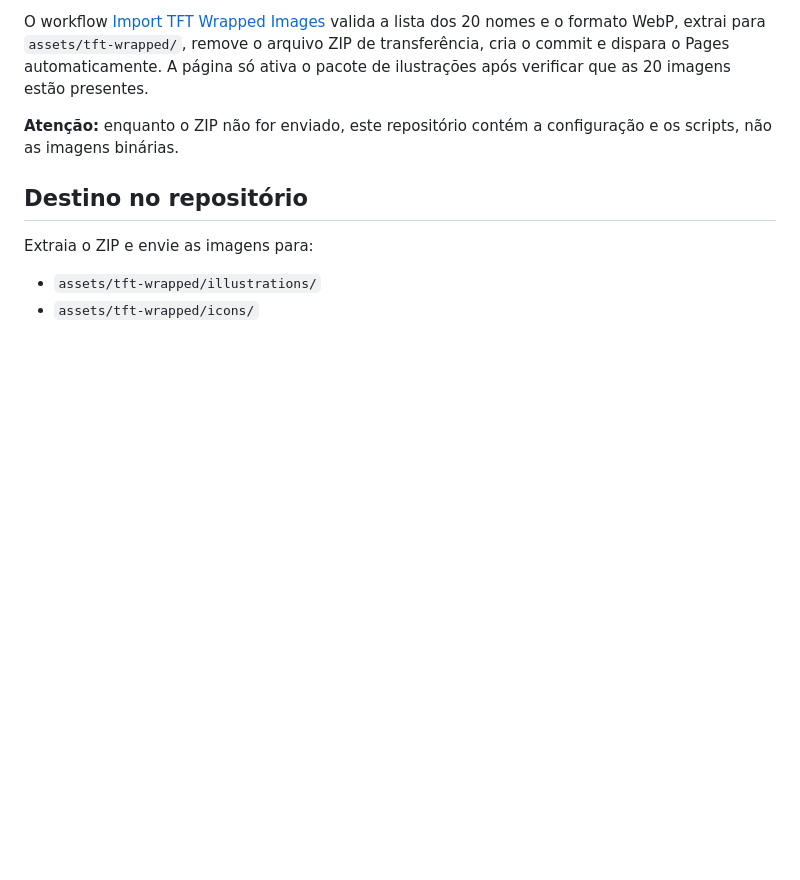
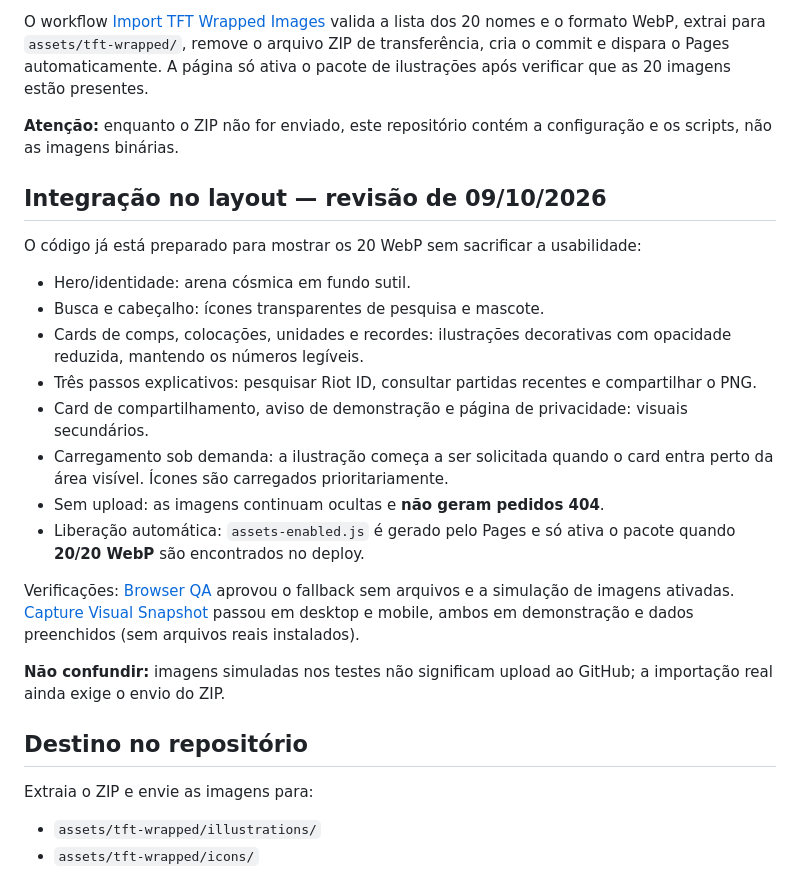
Before and after one commit to HelioConde/tft-personal-wrapped, a Markdown page: ASSETS_VISUAIS.md, the part around the change. Drawn GitHub-style; blank space fills up the shorter version.

Commit message:
docs: record visual slots, accessibility, deferred loading and verified image-free fallbacks

```diff
--- a/ASSETS_VISUAIS.md
+++ b/ASSETS_VISUAIS.md
@@ -11,6 +11,23 @@ A integração de arquivos binários do ChatGPT não consegue anexar diretamente
 O workflow [Import TFT Wrapped Images](.github/workflows/import-images.yml) valida a lista dos 20 nomes e o formato WebP, extrai para `assets/tft-wrapped/`, remove o arquivo ZIP de transferência, cria o commit e dispara o Pages automaticamente. A página só ativa o pacote de ilustrações após verificar que as 20 imagens estão presentes.
 
 **Atenção:** enquanto o ZIP não for enviado, este repositório contém a configuração e os scripts, não as imagens binárias.
+
+## Integração no layout — revisão de 09/10/2026
+
+O código já está preparado para mostrar os 20 WebP sem sacrificar a usabilidade:
+
+- Hero/identidade: arena cósmica em fundo sutil.
+- Busca e cabeçalho: ícones transparentes de pesquisa e mascote.
+- Cards de comps, colocações, unidades e recordes: ilustrações decorativas com opacidade reduzida, mantendo os números legíveis.
+- Três passos explicativos: pesquisar Riot ID, consultar partidas recentes e compartilhar o PNG.
+- Card de compartilhamento, aviso de demonstração e página de privacidade: visuais secundários.
+- Carregamento sob demanda: a ilustração começa a ser solicitada quando o card entra perto da área visível. Ícones são carregados prioritariamente.
+- Sem upload: as imagens continuam ocultas e **não geram pedidos 404**.
+- Liberação automática: `assets-enabled.js` é gerado pelo Pages e só ativa o pacote quando **20/20 WebP** são encontrados no deploy.
+
+Verificações: [Browser QA](https://github.com/HelioConde/tft-personal-wrapped/actions/runs/38010135001) aprovou o fallback sem arquivos e a simulação de imagens ativadas. [Capture Visual Snapshot](https://github.com/HelioConde/tft-personal-wrapped/actions/runs/38010198663) passou em desktop e mobile, ambos em demonstração e dados preenchidos (sem arquivos reais instalados).
+
+**Não confundir:** imagens simuladas nos testes não significam upload ao GitHub; a importação real ainda exige o envio do ZIP.
 
 ## Destino no repositório
 
```
